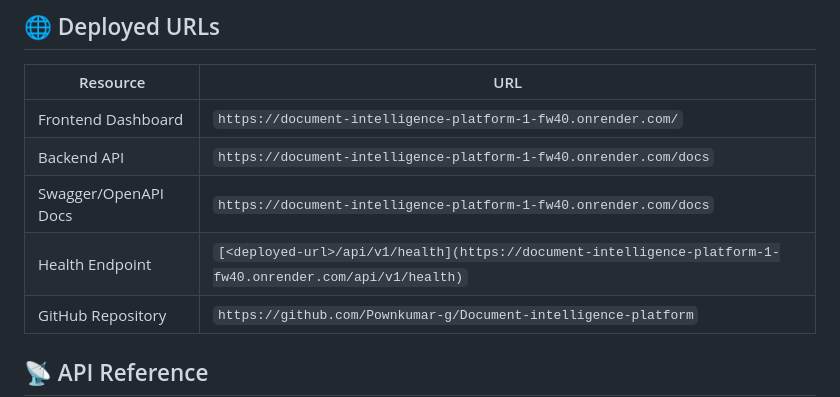
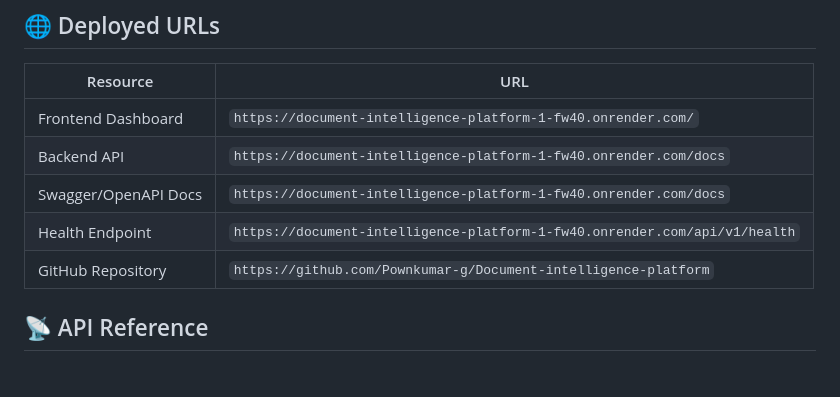
Before and after one commit to Pownkumar-g/Document-intelligence-platform, a Markdown page: README.md, the part around the change. Drawn GitHub-style; blank space fills up the shorter version.

Commit message:
Fix health endpoint link formatting in README

```diff
--- a/README.md
+++ b/README.md
@@ -92,7 +92,7 @@ pytest tests/ -v
 | Frontend Dashboard | `https://document-intelligence-platform-1-fw40.onrender.com/` |
 | Backend API | `https://document-intelligence-platform-1-fw40.onrender.com/docs` |
 | Swagger/OpenAPI Docs | `https://document-intelligence-platform-1-fw40.onrender.com/docs` |
-| Health Endpoint | `[<deployed-url>/api/v1/health](https://document-intelligence-platform-1-fw40.onrender.com/api/v1/health)` |
+| Health Endpoint | `https://document-intelligence-platform-1-fw40.onrender.com/api/v1/health` |
 | GitHub Repository | `https://github.com/Pownkumar-g/Document-intelligence-platform` |
 
 ## 📡 API Reference
```
